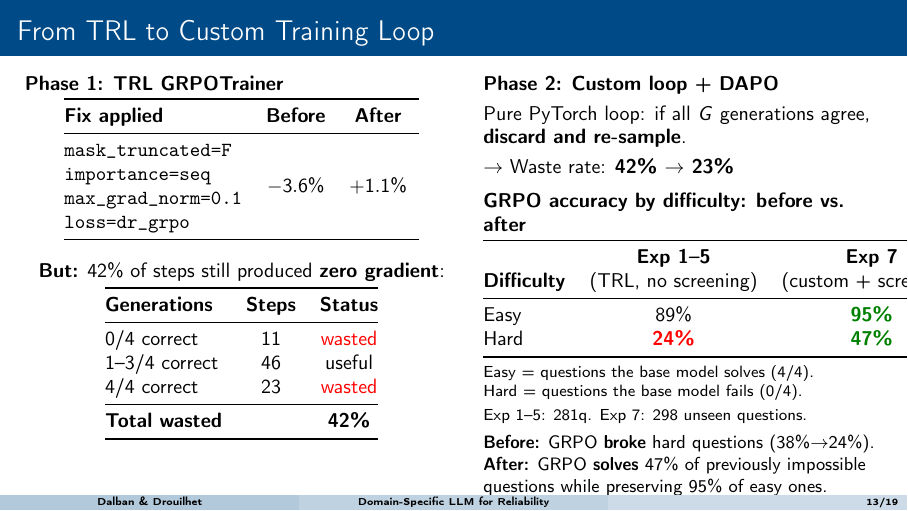
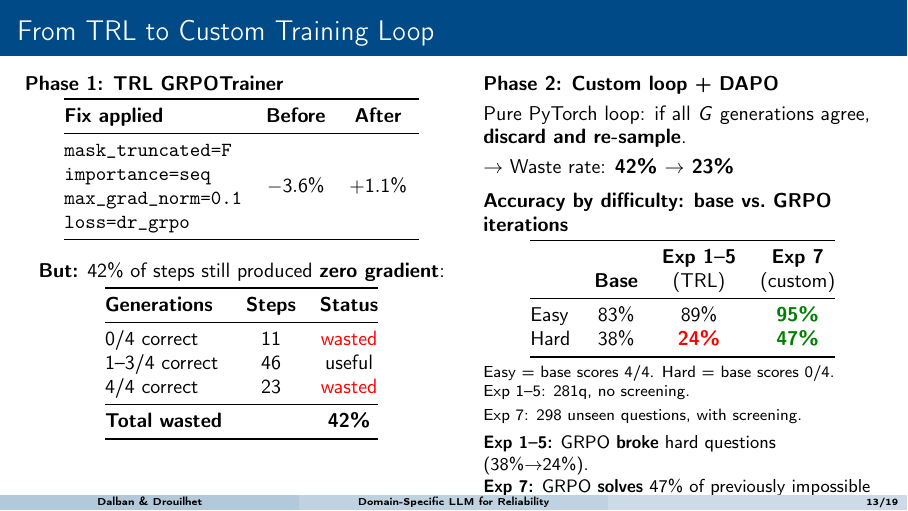
Before and after one commit to helloelora/grpo-reliability-engineering, LaTeX slides (paper/slides/slides.tex): page 13 of 19. Compiled offline with pdfLaTeX.

Commit message:
Add base column to difficulty table: Base vs Exp1-5 vs Exp7

```diff
--- a/paper/slides/slides.tex
+++ b/paper/slides/slides.tex
@@ -525,31 +525,31 @@ Pure PyTorch loop: if all $G$ generations agree, \textbf{discard and re-sample}.
 $\to$ Waste rate: \textbf{42\% $\to$ 23\%}
 
 \vspace{0.5em}
-\textbf{GRPO accuracy by difficulty: before vs.\ after}
+\textbf{Accuracy by difficulty: base vs.\ GRPO iterations}
 
 \vspace{0.3em}
 \centering
-\begin{tabular}{@{}lcc@{}}
+\begin{tabular}{@{}lccc@{}}
   \toprule
-  & \textbf{Exp 1--5} & \textbf{Exp 7} \\
-  \textbf{Difficulty} & (TRL, no screening) & (custom + screening) \\
+  & & \textbf{Exp 1--5} & \textbf{Exp 7} \\
+  & \textbf{Base} & (TRL) & (custom) \\
   \midrule
-  Easy & 89\% & \textcolor{green!50!black}{\textbf{95\%}} \\
-  Hard & \textcolor{red}{\textbf{24\%}} & \textcolor{green!50!black}{\textbf{47\%}} \\
+  Easy & 83\% & 89\% & \textcolor{green!50!black}{\textbf{95\%}} \\
+  Hard & 38\% & \textcolor{red}{\textbf{24\%}} & \textcolor{green!50!black}{\textbf{47\%}} \\
   \bottomrule
 \end{tabular}
 
 \vspace{0.3em}
 \raggedright
 {\footnotesize
-Easy = questions the base model solves (4/4).\\
-Hard = questions the base model fails (0/4).\\
-Exp 1--5: 281q. Exp 7: 298 unseen questions.
+Easy = base scores 4/4. Hard = base scores 0/4.\\
+Exp 1--5: 281q, no screening.\\
+Exp 7: 298 unseen questions, with screening.
 }
 
 \vspace{0.3em}
-\small \textbf{Before:} GRPO \textbf{broke} hard questions (38\%$\to$24\%).\\
-\textbf{After:} GRPO \textbf{solves} 47\% of previously impossible questions while preserving 95\% of easy ones.
+\small \textbf{Exp 1--5:} GRPO \textbf{broke} hard questions (38\%$\to$24\%).\\
+\textbf{Exp 7:} GRPO \textbf{solves} 47\% of previously impossible questions while preserving 95\% of easy ones.
 \end{columns}
 \end{frame}
 
```
